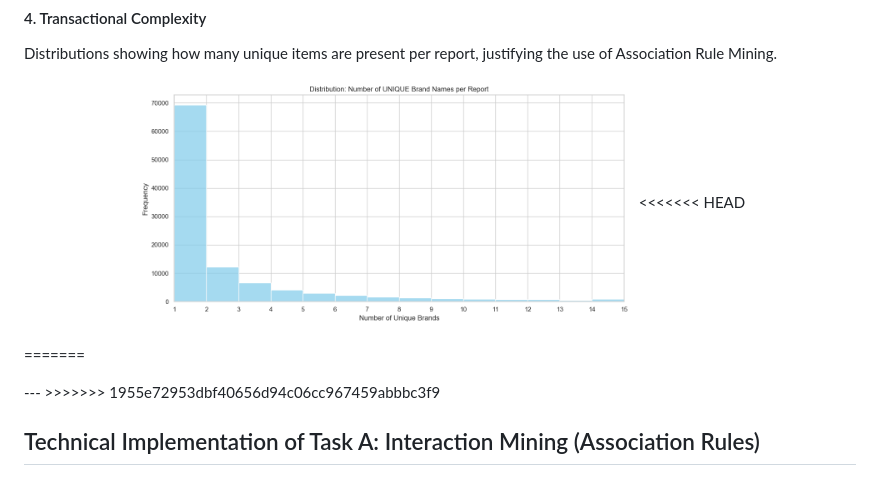
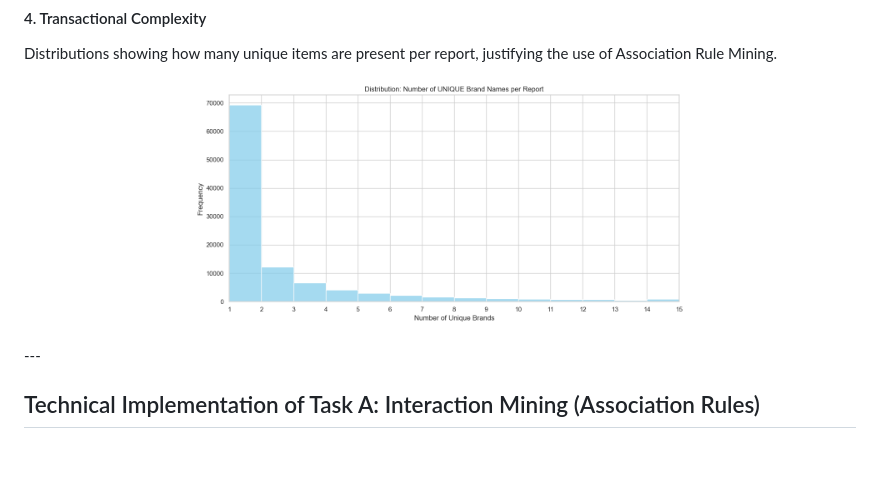
Before and after one commit to ruedagarcialaura/DrugInteractionsRisks, a Markdown page: readme.md, the part around one of its changes. GitHub-like rendering; blank space fills up the shorter version.

Commit message:
Clean up readme.md formatting
Removed unnecessary conflict markers and fixed formatting issues.

```diff
--- a/readme.md
+++ b/readme.md
@@ -70,13 +70,8 @@ Comparison between reported Brand Names and their corresponding Active Substance
 Distributions showing how many unique items are present per report, justifying the use of Association Rule Mining.
 <p align="center">
 <img src="plots/dist_drug_names_per_report.png" width="500" alt="Drug Distribution">
-<<<<<<< HEAD
-
-=======
 </p>
 ---
->>>>>>> 1955e72953dbf40656d94c06cc967459abbbc3f9
-
 
 ## Technical Implementation of Task A: Interaction Mining (Association Rules)
 
```
Also changed, not shown: other parts of readme.md (+1 -1 lines).
